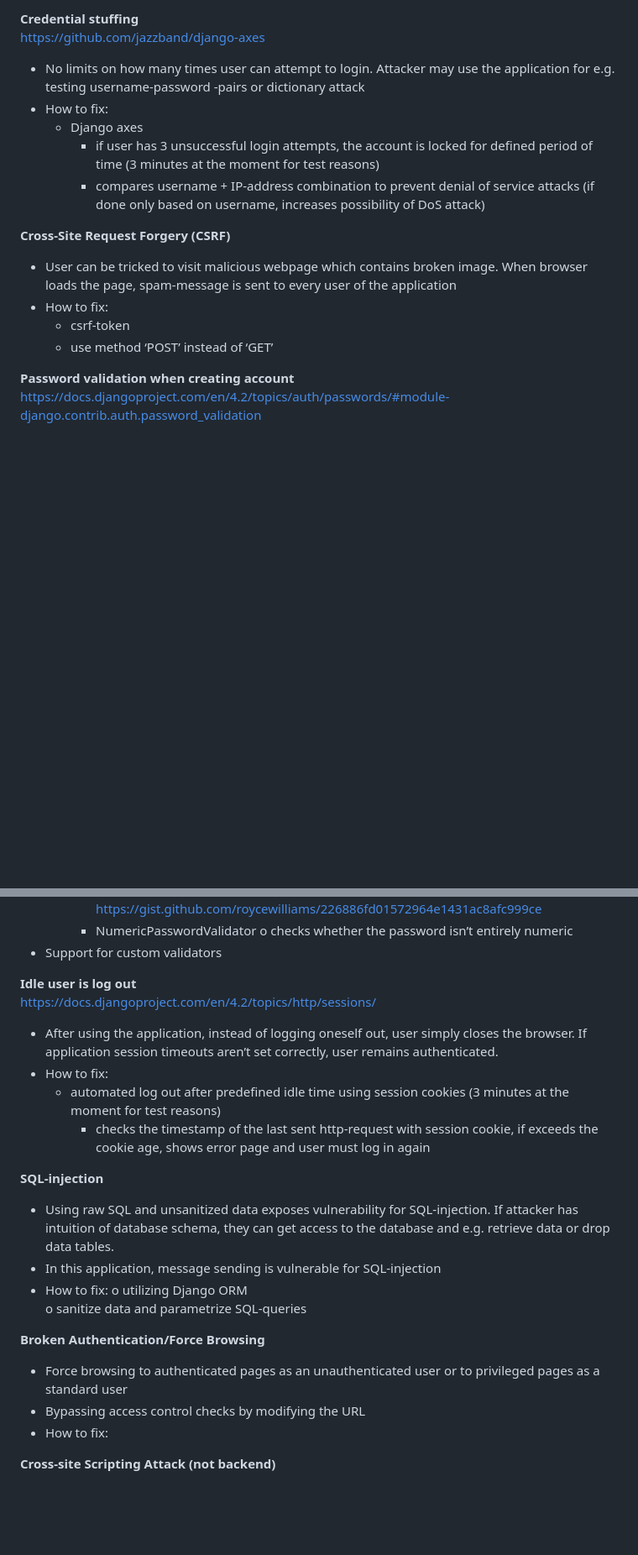
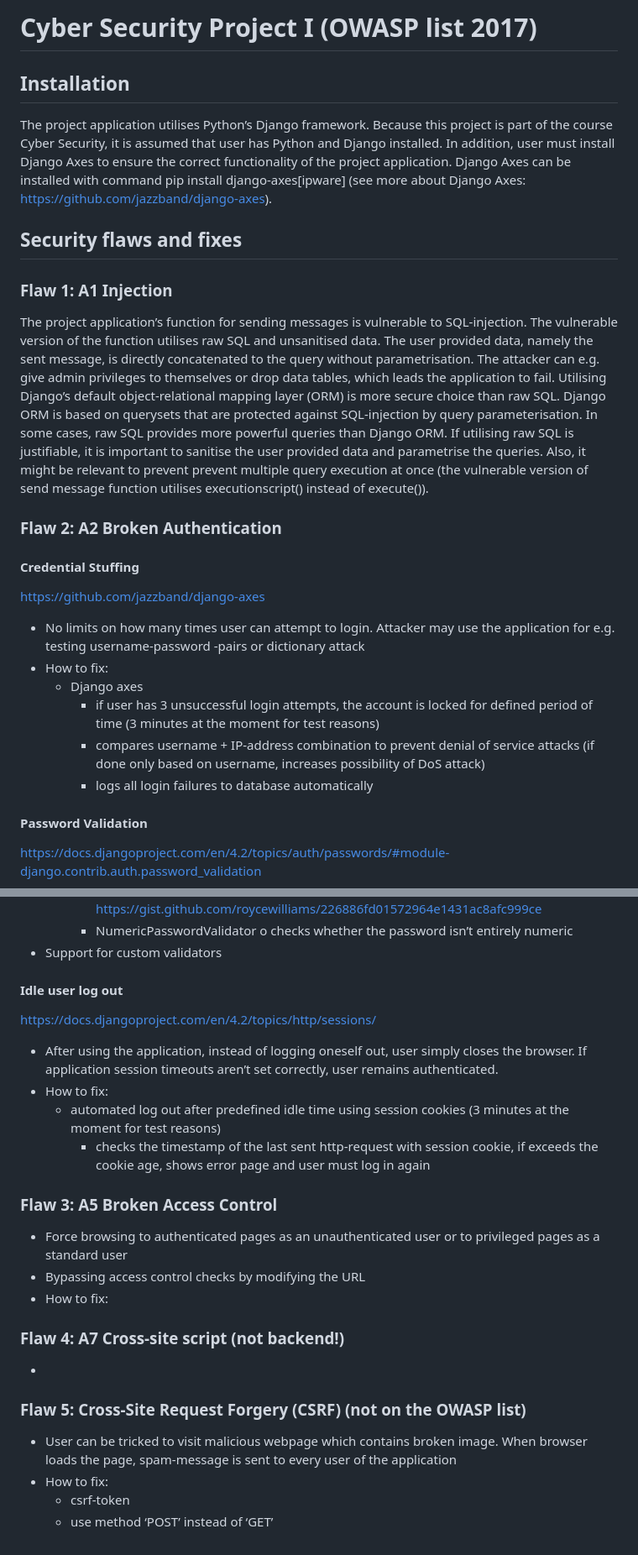
Before and after one commit to Na-na13/cyber-security-project-i, a Markdown page: document/security-flaws.md, 2 parts joined by grey strips. Shown at 84% size. Drawn GitHub-style; blank space fills up the shorter version.

```diff
--- a/document/security-flaws.md
+++ b/document/security-flaws.md
@@ -1,18 +1,24 @@
-**Credential stuffing**
+# Cyber Security Project I (OWASP list 2017)
+
+## Installation
+The project application utilises Python’s Django framework. Because this project is part of the course Cyber Security, it is assumed that user has Python and Django installed. In addition, user must install Django Axes to ensure the correct functionality of the project application. Django Axes can be installed with command pip install django-axes[ipware] (see more about Django Axes: https://github.com/jazzband/django-axes).
+
+## Security flaws and fixes
+
+### Flaw 1: A1 Injection
+The project application’s function for sending messages is vulnerable to SQL-injection. The vulnerable version of the function utilises raw SQL and unsanitised data. The user provided data, namely the sent message, is directly concatenated to the query without parametrisation. The attacker can e.g. give admin privileges to themselves or drop data tables, which leads the application to fail. Utilising Django’s default object-relational mapping layer (ORM) is more secure choice than raw SQL. Django ORM is based on querysets that are protected against SQL-injection by query parameterisation.
+In some cases, raw SQL provides more powerful queries than Django ORM. If utilising raw SQL is justifiable, it is important to sanitise the user provided data and parametrise the queries. Also, it might be relevant to prevent prevent multiple query execution at once (the vulnerable version of send message function utilises executionscript() instead of execute()).
+
+### Flaw 2: A2 Broken Authentication
+#### Credential Stuffing
 https://github.com/jazzband/django-axes
 -	No limits on how many times user can attempt to login. Attacker may use the application for e.g. testing username-password -pairs or dictionary attack
 -	How to fix:
     -	Django axes
         - if user has 3 unsuccessful login attempts, the account is locked for defined period of time (3 minutes at the moment for test reasons)
         -	compares username + IP-address combination to prevent denial of service attacks (if done only based on username, increases possibility of DoS attack)
-
-**Cross-Site Request Forgery (CSRF)**
--	User can be tricked to visit malicious webpage which contains broken image. When browser loads the page, spam-message is sent to every user of the application
--	How to fix:
-    -	csrf-token
-    - use method ‘POST’ instead of ‘GET’
-
-**Password validation when creating account**
+        -	logs all login failures to database automatically
+#### Password Validation
 https://docs.djangoproject.com/en/4.2/topics/auth/passwords/#module-django.contrib.auth.password_validation
 -	No rules for credentials e.g. password can be anything
 -	How to fix:
@@ -29,24 +35,20 @@ https://docs.djangoproject.com/en/4.2/topics/auth/passwords/#module-django.contr
         -	NumericPasswordValidator
             o	checks whether the password isn’t entirely numeric
   -	Support for custom validators
-
-**Idle user is log out**
+#### Idle user log out
 https://docs.djangoproject.com/en/4.2/topics/http/sessions/
 -	After using the application, instead of logging oneself out, user simply closes the browser. If application session timeouts aren’t set correctly, user remains authenticated.
 -	How to fix:
       -	automated log out after predefined idle time using session cookies (3 minutes at the moment for test reasons)
           -	checks the timestamp of the last sent http-request with session cookie, if exceeds the cookie age, shows error page and user must log in again
-
-**SQL-injection**
--	Using raw SQL and unsanitized data exposes vulnerability for SQL-injection. If attacker has intuition of database schema, they can get access to the database and e.g. retrieve data or drop data tables.
--	In this application, message sending is vulnerable for SQL-injection
--	How to fix:
-    o	utilizing Django ORM
-    o	sanitize data and parametrize SQL-queries
-
-**Broken Authentication/Force Browsing**
+### Flaw 3: A5 Broken Access Control
 -	Force browsing to authenticated pages as an unauthenticated user or to privileged pages as a standard user
 -	Bypassing access control checks by modifying the URL
 -	How to fix:
-
-**Cross-site Scripting Attack (not backend)**
+### Flaw 4:  A7 Cross-site script (not backend!)
+-
+### Flaw 5: Cross-Site Request Forgery (CSRF) (not on the OWASP list)
+-	User can be tricked to visit malicious webpage which contains broken image. When browser loads the page, spam-message is sent to every user of the application
+-	How to fix:
+    -	csrf-token
+    - use method ‘POST’ instead of ‘GET’
```
